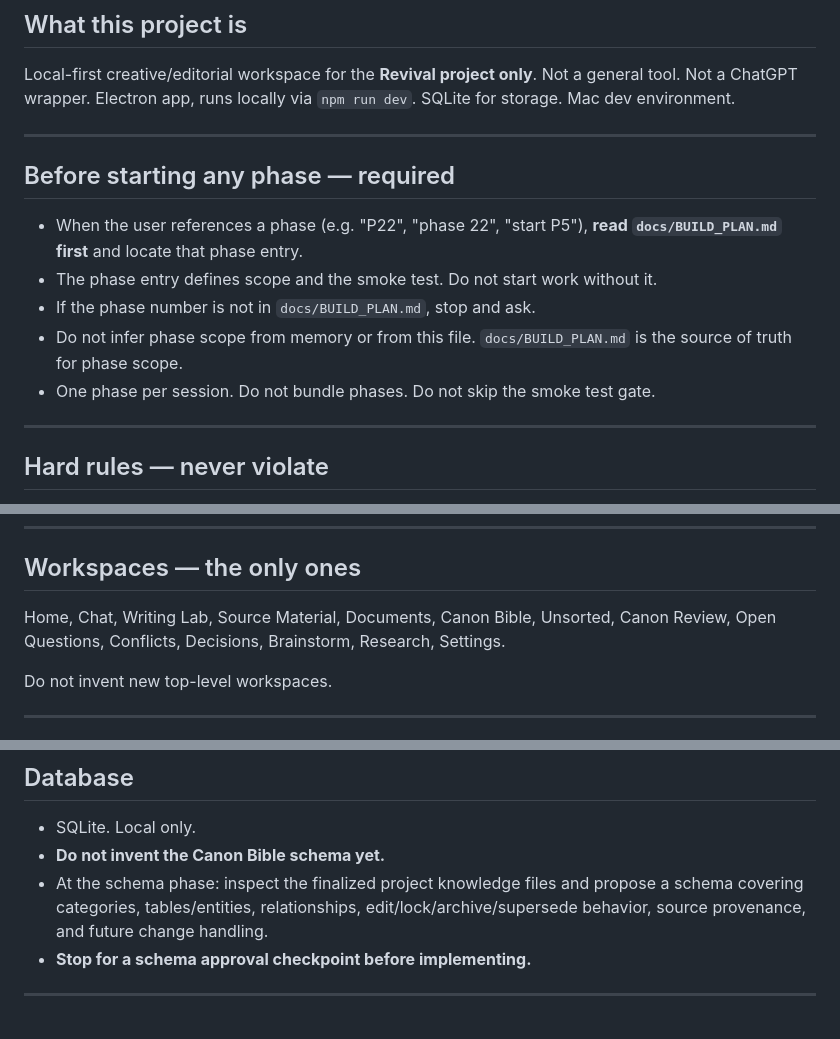
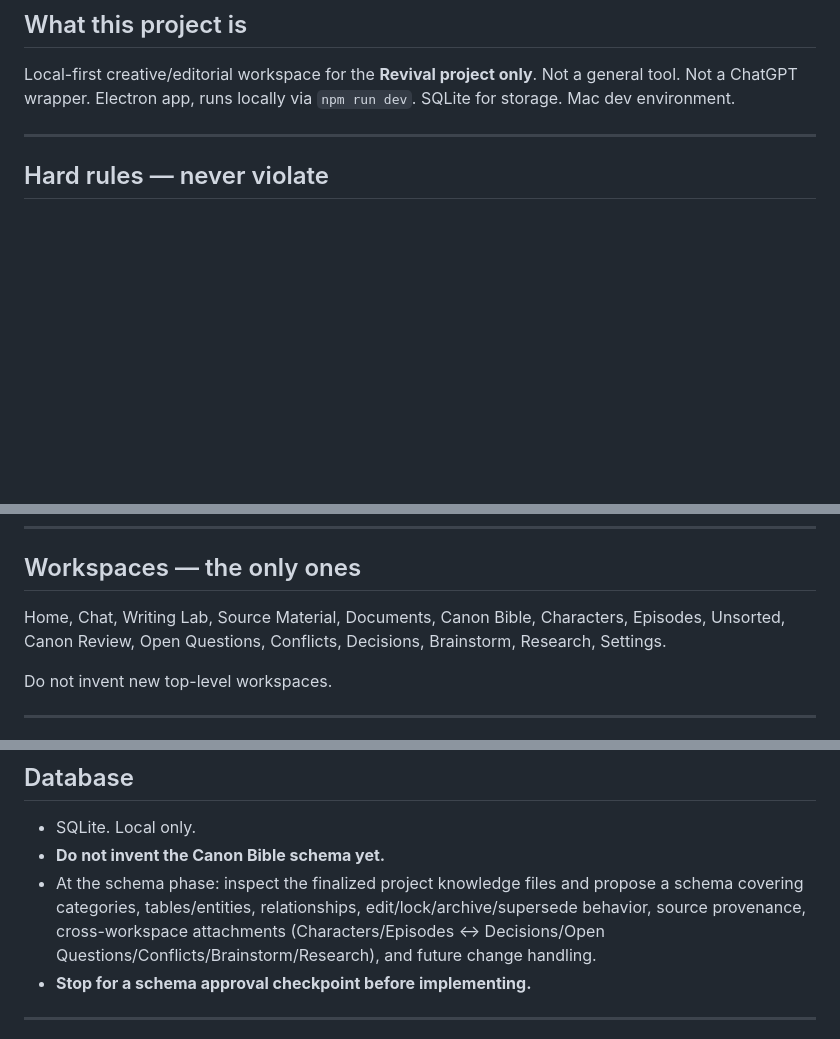
Before and after one commit to courtneydowns/revival-bible-studio, a Markdown page: CLAUDE.md, 3 parts joined by grey strips. Drawn GitHub-style; blank space fills up the shorter version.

```diff
--- a/CLAUDE.md
+++ b/CLAUDE.md
@@ -2,16 +2,6 @@
 
 ## What this project is
 Local-first creative/editorial workspace for the **Revival project only**. Not a general tool. Not a ChatGPT wrapper. Electron app, runs locally via `npm run dev`. SQLite for storage. Mac dev environment.
-
----
-
-## Before starting any phase — required
-
-- When the user references a phase (e.g. "P22", "phase 22", "start P5"), **read `docs/BUILD_PLAN.md` first** and locate that phase entry.
-- The phase entry defines scope and the smoke test. Do not start work without it.
-- If the phase number is not in `docs/BUILD_PLAN.md`, stop and ask.
-- Do not infer phase scope from memory or from this file. `docs/BUILD_PLAN.md` is the source of truth for phase scope.
-- One phase per session. Do not bundle phases. Do not skip the smoke test gate.
 
 ---
 
@@ -48,7 +38,7 @@ Local-first creative/editorial workspace for the **Revival project only**. Not a
 
 ## Workspaces — the only ones
 
-Home, Chat, Writing Lab, Source Material, Documents, Canon Bible, Unsorted, Canon Review, Open Questions, Conflicts, Decisions, Brainstorm, Research, Settings.
+Home, Chat, Writing Lab, Source Material, Documents, Canon Bible, Characters, Episodes, Unsorted, Canon Review, Open Questions, Conflicts, Decisions, Brainstorm, Research, Settings.
 
 Do not invent new top-level workspaces.
 
@@ -107,7 +132,7 @@ Do not invent new top-level workspaces.
 
 - SQLite. Local only.
 - **Do not invent the Canon Bible schema yet.**
-- At the schema phase: inspect the finalized project knowledge files and propose a schema covering categories, tables/entities, relationships, edit/lock/archive/supersede behavior, source provenance, and future change handling.
+- At the schema phase: inspect the finalized project knowledge files and propose a schema covering categories, tables/entities, relationships, edit/lock/archive/supersede behavior, source provenance, cross-workspace attachments (Characters/Episodes ↔ Decisions/Open Questions/Conflicts/Brainstorm/Research), and future change handling.
 - **Stop for a schema approval checkpoint before implementing.**
 
 ---
```
Also changed, not shown: other parts of CLAUDE.md (+35 -0 lines), docs/BUILD_PLAN.md (+74 -44 lines).
